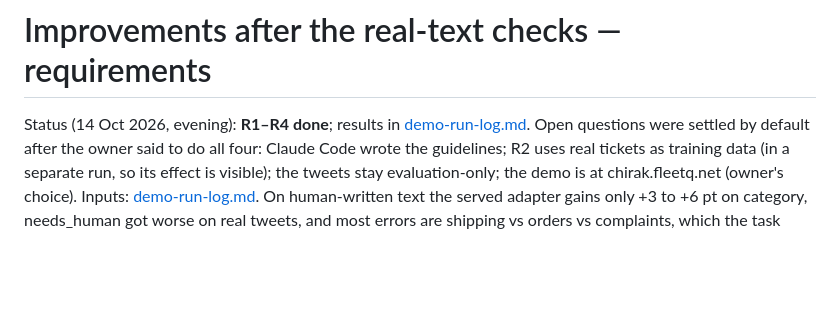
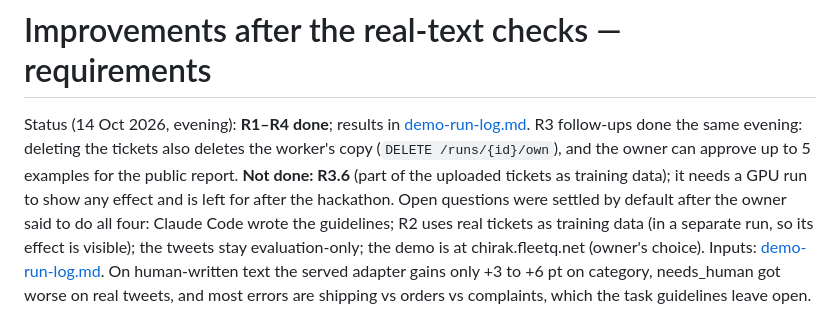
Before and after one commit to escapeboy/chirak, a Markdown page: docs/requirements-improvements.md, the part around the change. Drawn GitHub-style; blank space fills up the shorter version.

Commit message:
Requirements: R3 follow-ups done, R3.6 left open

```diff
--- a/docs/requirements-improvements.md
+++ b/docs/requirements-improvements.md
@@ -1,6 +1,9 @@
 # Improvements after the real-text checks — requirements
 
 Status (14 Oct 2026, evening): **R1–R4 done**; results in [demo-run-log.md](demo-run-log.md).
+R3 follow-ups done the same evening: deleting the tickets also deletes the worker's copy (`DELETE /runs/{id}/own`),
+and the owner can approve up to 5 examples for the public report. **Not done: R3.6** (part of the uploaded
+tickets as training data); it needs a GPU run to show any effect and is left for after the hackathon.
 Open questions were settled by default after the owner said to do all four: Claude Code wrote the
 guidelines; R2 uses real tickets as training data (in a separate run, so its effect is visible); the
 tweets stay evaluation-only; the demo is at chirak.fleetq.net (owner's choice).
```
